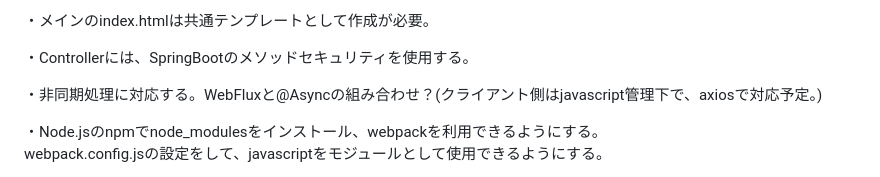
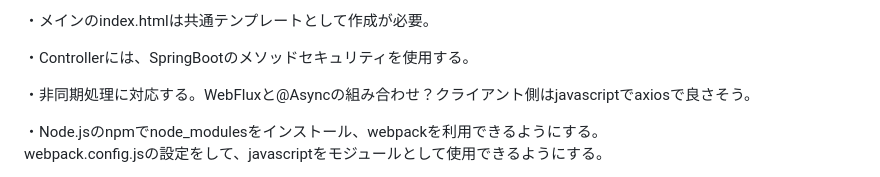
Before and after one commit to mk-github-1/gradle-multi-project, a Markdown page: README.md, the part around the change. Drawn GitHub-style.

```diff
--- a/README.md
+++ b/README.md
@@ -42,7 +42,7 @@ validation無し: @RequestBody、validation有り: @RequestBody @Validated
 
 ・Controllerには、SpringBootのメソッドセキュリティを使用する。
 
-・非同期処理に対応する。WebFluxと@Asyncの組み合わせ？(クライアント側はjavascript管理下で、axiosで対応予定。)
+・非同期処理に対応する。WebFluxと@Asyncの組み合わせ？クライアント側はjavascriptでaxiosで良さそう。
 
 ・Node.jsのnpmでnode_modulesをインストール、webpackを利用できるようにする。
 webpack.config.jsの設定をして、javascriptをモジュールとして使用できるようにする。
```
